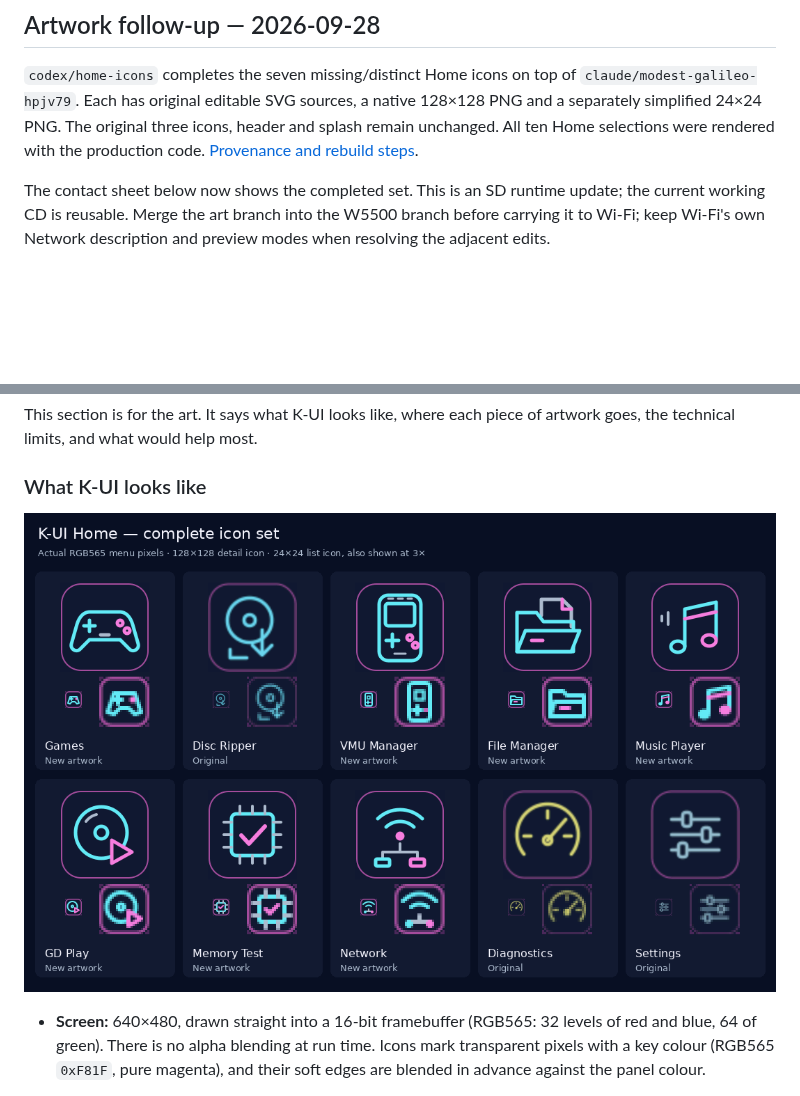
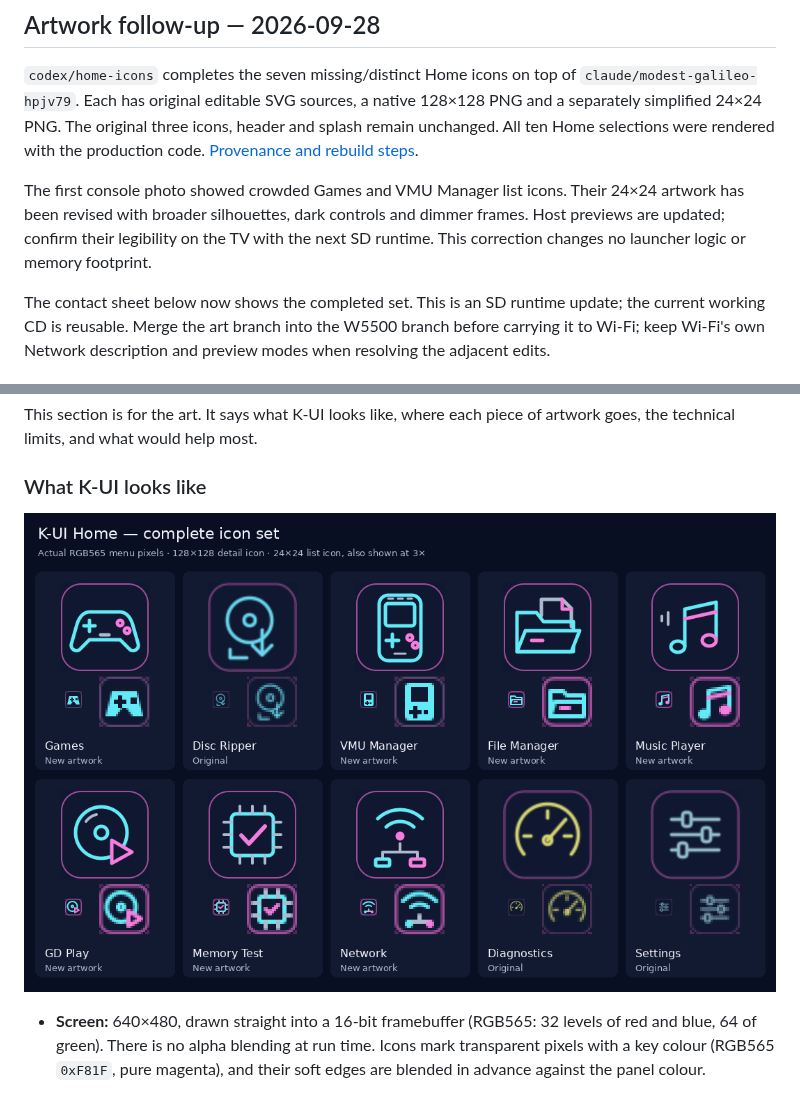
Before and after one commit to TPMJB/K-UI-NeXT, a Markdown page: docs/HANDOFF.md, 2 parts joined by grey strips. Rendered like a GitHub page; pictures changed too: docs/screenshots/home-icons.png; blank space fills up the shorter version.

```diff
--- a/docs/HANDOFF.md
+++ b/docs/HANDOFF.md
@@ -36,6 +36,11 @@ on a console, and that branch into `main` for the next release. The
 128×128 PNG and a separately simplified 24×24 PNG. The original three icons,
 header and splash remain unchanged. All ten Home selections were rendered with
 the production code. [Provenance and rebuild steps](../resources/icons/README.md).
+
+The first console photo showed crowded Games and VMU Manager list icons. Their
+24×24 artwork has been revised with broader silhouettes, dark controls and dimmer
+frames. Host previews are updated; confirm their legibility on the TV with the
+next SD runtime. This correction changes no launcher logic or memory footprint.
 
 The contact sheet below now shows the completed set. This is an SD runtime
 update; the current working CD is reusable. Merge the art branch into the W5500
```
Also changed, not shown: resources/icons/README.md (+6 -0 lines), docs/screenshots/home-games.png, resources/icons/games-small.png, resources/icons/vmu-manager-small.png, 4 other files.
